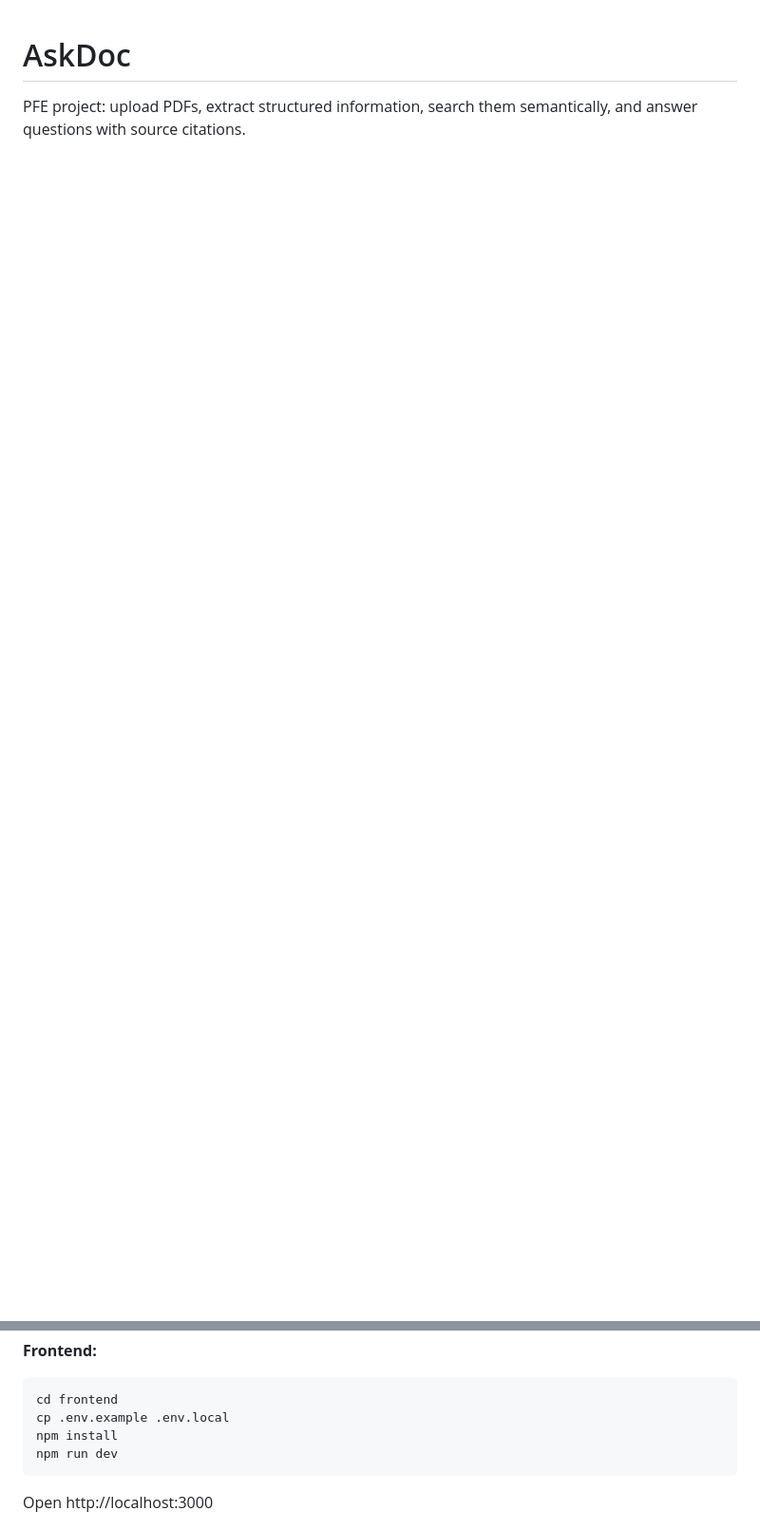
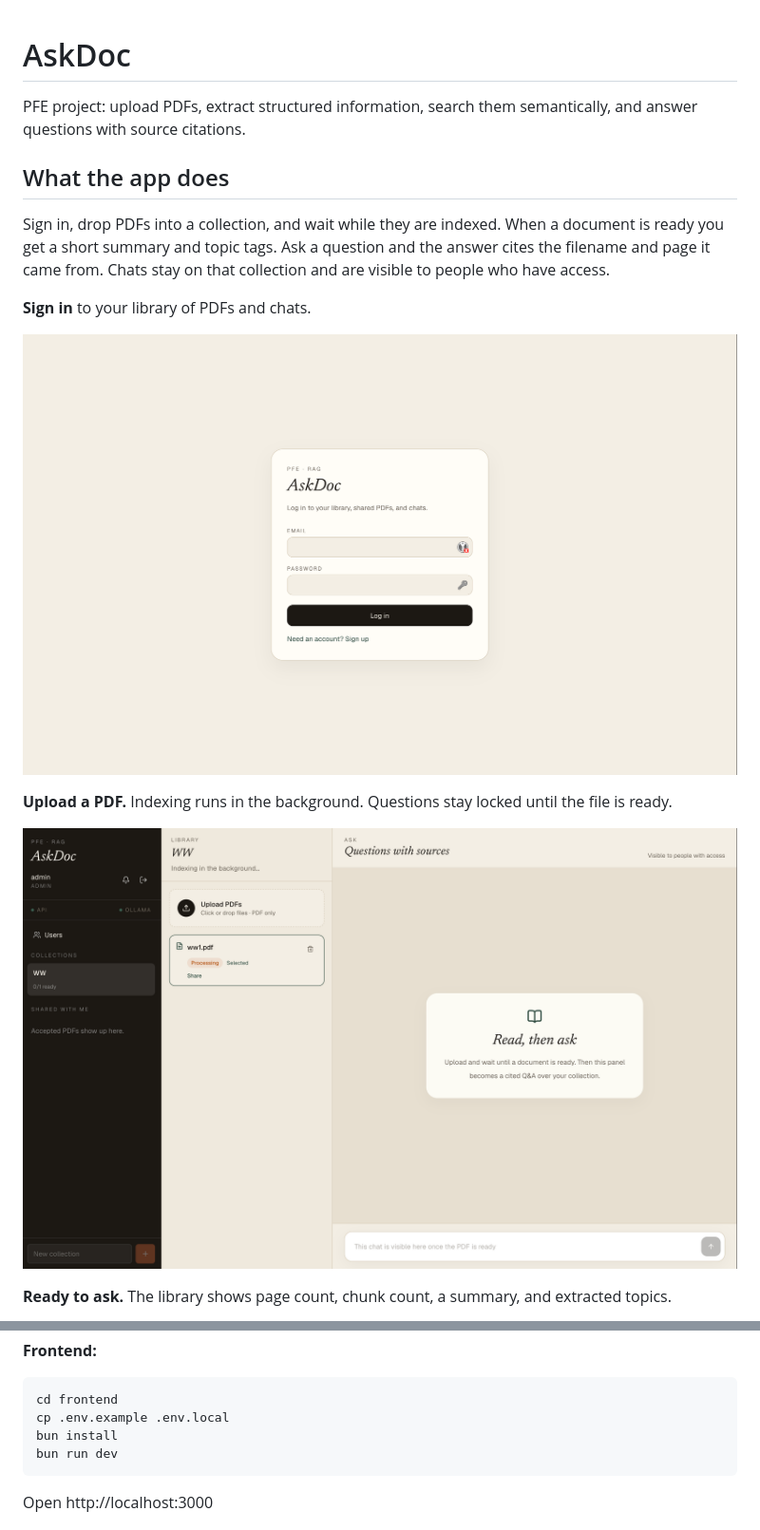
Before and after one commit to ElayadeIsmail/ask-document, a Markdown page: README.md, 2 parts joined by grey strips. Shown at 95% size. Drawn GitHub-style; pictures changed too: docs/screenshots/login.png (added), docs/screenshots/proccessing.png (added); blank space fills up the shorter version.

````diff
--- a/README.md
+++ b/README.md
@@ -1,3 +1,18 @@
 # AskDoc
 
 PFE project: upload PDFs, extract structured information, search them semantically, and answer questions with source citations.
+
+## What the app does
+
+Sign in, drop PDFs into a collection, and wait while they are indexed. When a document is ready you get a short summary and topic tags. Ask a question and the answer cites the filename and page it came from. Chats stay on that collection and are visible to people who have access.
+
+**Sign in** to your library of PDFs and chats.
+
+![AskDoc login](docs/screenshots/login.png)
+
+**Upload a PDF.** Indexing runs in the background. Questions stay locked until the file is ready.
+
+![PDF indexing](docs/screenshots/proccessing.png)
+
+**Ready to ask.** The library shows page count, chunk count, a summary, and extracted topics.
+
@@ -71,8 +94,8 @@ uv run uvicorn app.main:app --reload --port 8000
 ```bash
 cd frontend
 cp .env.example .env.local
-npm install
-npm run dev
+bun install
+bun run dev
 ```
 
 Open http://localhost:3000
````
Also changed, not shown: other parts of README.md (+11 -3 lines), backend/README.md (+2 -2 lines), frontend/README.md (+3 -3 lines), docs/screenshots/chat.png (added), docs/screenshots/ready-doc.png (added).
